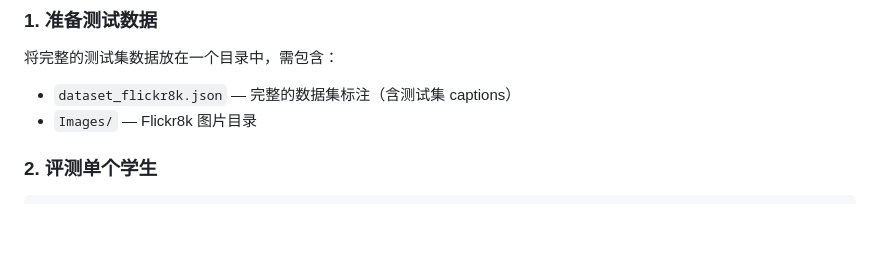
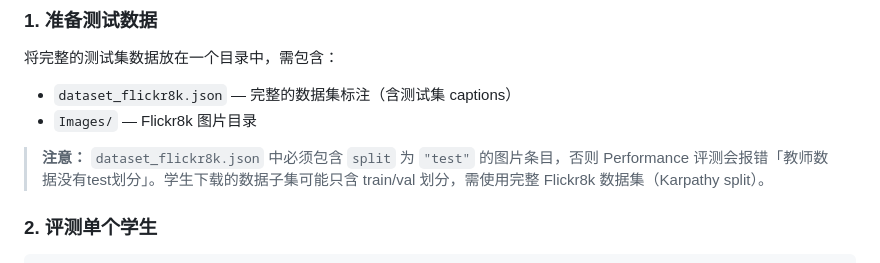
Before and after one commit to XinyuLyu/cc, a Markdown page: autograder/README.md, the part around the change. GitHub-like rendering; blank space fills up the shorter version.

Commit message:
docs: add test split requirement note to autograder README
Clarify that dataset_flickr8k.json must contain entries with
split=="test" for Performance evaluation to work, since student
data subsets may only have train/val splits.

Co-Authored-By: Claude Opus 4.6 <noreply@anthropic.com>
Claude-Session: https://claude.ai/code/session_01SQiDRiidEff2ExZ4BK9aXC

```diff
--- a/autograder/README.md
+++ b/autograder/README.md
@@ -39,6 +39,8 @@ score = 20 × (metric/reference − zero_ratio) / (full_ratio − zero_ratio)
 将完整的测试集数据放在一个目录中，需包含：
 - `dataset_flickr8k.json` — 完整的数据集标注（含测试集 captions）
 - `Images/` — Flickr8k 图片目录
+
+> **注意：** `dataset_flickr8k.json` 中必须包含 `split` 为 `"test"` 的图片条目，否则 Performance 评测会报错「教师数据没有test划分」。学生下载的数据子集可能只含 train/val 划分，需使用完整 Flickr8k 数据集（Karpathy split）。
 
 ### 2. 评测单个学生
 
```
